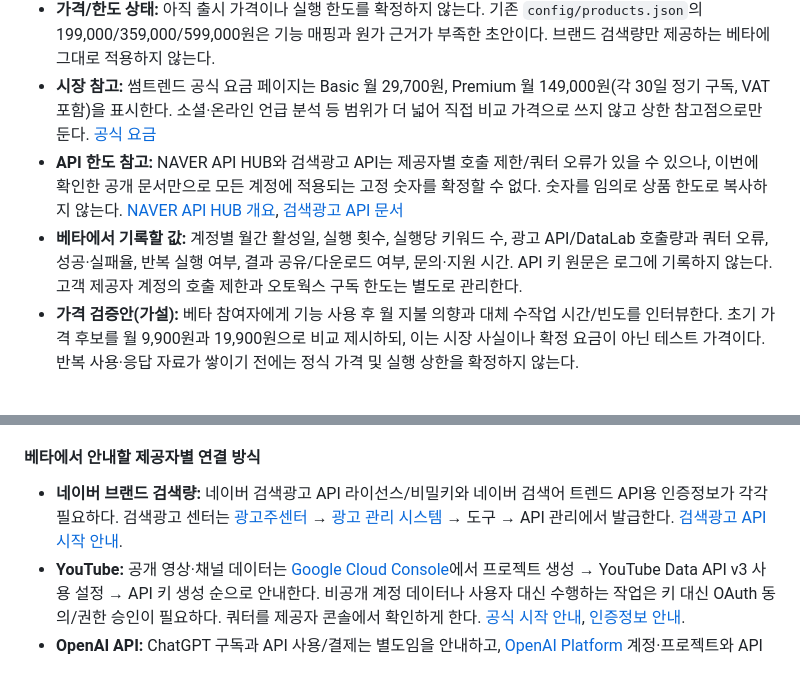
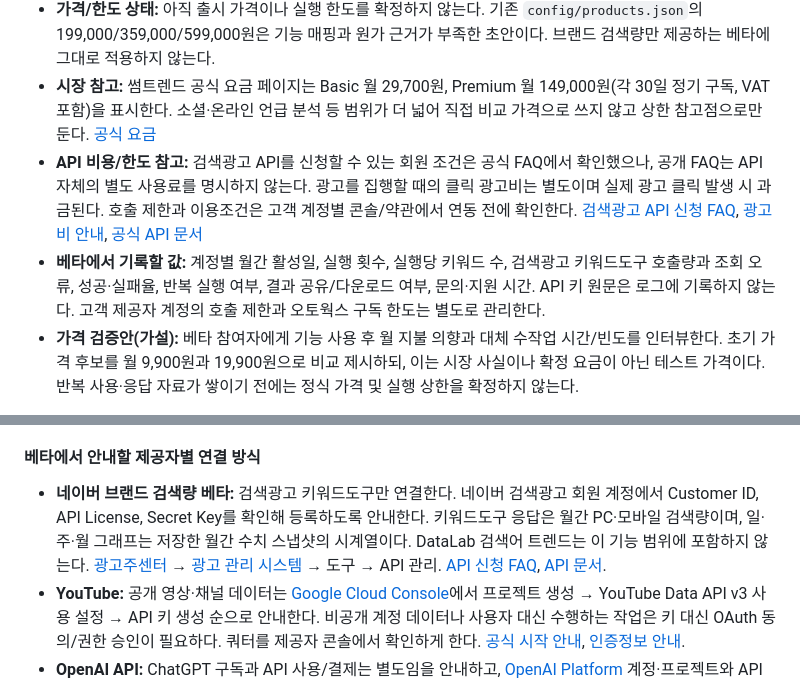
Before and after one commit to autowork-pixel/autoworks, a Markdown page: QUEST_LOG.md, 2 parts joined by grey strips. Drawn GitHub-style.

Commit message:
Correct beta source and API fee notes

```diff
--- a/QUEST_LOG.md
+++ b/QUEST_LOG.md
@@ -58,8 +58,8 @@
 - **가치 검증:** 주간 또는 월간 브랜드 검색 관심도 변화를 한 화면에서 비교하고 보고서로 공유/보관할 수 있는지 소규모 브랜드 고객에게 검증한다. 원본 데이터는 일별 절대량이 아니므로 추세 모니터링 도구로 포지셔닝한다.
 - **가격/한도 상태:** 아직 출시 가격이나 실행 한도를 확정하지 않는다. 기존 `config/products.json`의 199,000/359,000/599,000원은 기능 매핑과 원가 근거가 부족한 초안이다. 브랜드 검색량만 제공하는 베타에 그대로 적용하지 않는다.
 - **시장 참고:** 썸트렌드 공식 요금 페이지는 Basic 월 29,700원, Premium 월 149,000원(각 30일 정기 구독, VAT 포함)을 표시한다. 소셜·온라인 언급 분석 등 범위가 더 넓어 직접 비교 가격으로 쓰지 않고 상한 참고점으로만 둔다. [공식 요금](https://some.co.kr/pricing)
-- **API 한도 참고:** NAVER API HUB와 검색광고 API는 제공자별 호출 제한/쿼터 오류가 있을 수 있으나, 이번에 확인한 공개 문서만으로 모든 계정에 적용되는 고정 숫자를 확정할 수 없다. 숫자를 임의로 상품 한도로 복사하지 않는다. [NAVER API HUB 개요](https://api.ncloud-docs.com/docs/naver-api-hub-overview), [검색광고 API 문서](https://naver.github.io/searchad-apidoc/)
-- **베타에서 기록할 값:** 계정별 월간 활성일, 실행 횟수, 실행당 키워드 수, 광고 API/DataLab 호출량과 쿼터 오류, 성공·실패율, 반복 실행 여부, 결과 공유/다운로드 여부, 문의·지원 시간. API 키 원문은 로그에 기록하지 않는다. 고객 제공자 계정의 호출 제한과 오토웍스 구독 한도는 별도로 관리한다.
+- **API 비용/한도 참고:** 검색광고 API를 신청할 수 있는 회원 조건은 공식 FAQ에서 확인했으나, 공개 FAQ는 API 자체의 별도 사용료를 명시하지 않는다. 광고를 집행할 때의 클릭 광고비는 별도이며 실제 광고 클릭 발생 시 과금된다. 호출 제한과 이용조건은 고객 계정별 콘솔/약관에서 연동 전에 확인한다. [검색광고 API 신청 FAQ](https://ads.naver.com/help/faq/991), [광고비 안내](https://ads.naver.com/help/faq/747), [공식 API 문서](https://naver.github.io/searchad-apidoc/)
+- **베타에서 기록할 값:** 계정별 월간 활성일, 실행 횟수, 실행당 키워드 수, 검색광고 키워드도구 호출량과 조회 오류, 성공·실패율, 반복 실행 여부, 결과 공유/다운로드 여부, 문의·지원 시간. API 키 원문은 로그에 기록하지 않는다. 고객 제공자 계정의 호출 제한과 오토웍스 구독 한도는 별도로 관리한다.
 - **가격 검증안(가설):** 베타 참여자에게 기능 사용 후 월 지불 의향과 대체 수작업 시간/빈도를 인터뷰한다. 초기 가격 후보를 월 9,900원과 19,900원으로 비교 제시하되, 이는 시장 사실이나 확정 요금이 아닌 테스트 가격이다. 반복 사용·응답 자료가 쌓이기 전에는 정식 가격 및 실행 상한을 확정하지 않는다.
 
 완료 조건:
@@ -111,7 +111,7 @@
 - [ ] 도움말의 콘솔 경로와 이미지/화면 안내를 주기적으로 재확인할 담당·수정 절차를 둔다
 
 #### 베타에서 안내할 제공자별 연결 방식
-- **네이버 브랜드 검색량:** 네이버 검색광고 API 라이선스/비밀키와 네이버 검색어 트렌드 API용 인증정보가 각각 필요하다. 검색광고 센터는 [광고주센터](https://searchad.naver.com/) → [광고 관리 시스템](https://manage.searchad.naver.com/) → 도구 → API 관리에서 발급한다.  [검색광고 API 시작 안내](https://naver.github.io/searchad-apidoc/).
+- **네이버 브랜드 검색량 베타:** 검색광고 키워드도구만 연결한다. 네이버 검색광고 회원 계정에서 Customer ID, API License, Secret Key를 확인해 등록하도록 안내한다. 키워드도구 응답은 월간 PC·모바일 검색량이며, 일·주·월 그래프는 저장한 월간 수치 스냅샷의 시계열이다. DataLab 검색어 트렌드는 이 기능 범위에 포함하지 않는다. [광고주센터](https://searchad.naver.com/) → [광고 관리 시스템](https://manage.searchad.naver.com/) → 도구 → API 관리. [API 신청 FAQ](https://ads.naver.com/help/faq/991), [API 문서](https://naver.github.io/searchad-apidoc/).
 - **YouTube:** 공개 영상·채널 데이터는 [Google Cloud Console](https://console.cloud.google.com/)에서 프로젝트 생성 → YouTube Data API v3 사용 설정 → API 키 생성 순으로 안내한다. 비공개 계정 데이터나 사용자 대신 수행하는 작업은 키 대신 OAuth 동의/권한 승인이 필요하다. 쿼터를 제공자 콘솔에서 확인하게 한다. [공식 시작 안내](https://developers.google.com/youtube/v3/getting-started), [인증정보 안내](https://developers.google.com/youtube/registering_an_application).
 - **OpenAI API:** ChatGPT 구독과 API 사용/결제는 별도임을 안내하고, [OpenAI Platform](https://platform.openai.com/) 계정·프로젝트와 API 결제 설정에서 키를 만든 뒤 연결하도록 한다. 키는 비밀정보이며 브라우저에 노출하지 않는다. [공식 인증 안내](https://platform.openai.com/docs/api-reference/authentication).
 - **Higgsfield:** 웹사이트의 크리에이터 구독 크레딧과 API 잔액/과금은 별개임을 먼저 알린다. 고객은 [Higgsfield API 콘솔](https://open.higgsfield.ai/api-keys)에서 API 키를 만들고 연결한다. API 호출 비용은 API 계정 잔액에서 발생한다. [빠른 시작](https://open.higgsfield.ai/quick-start).
```
